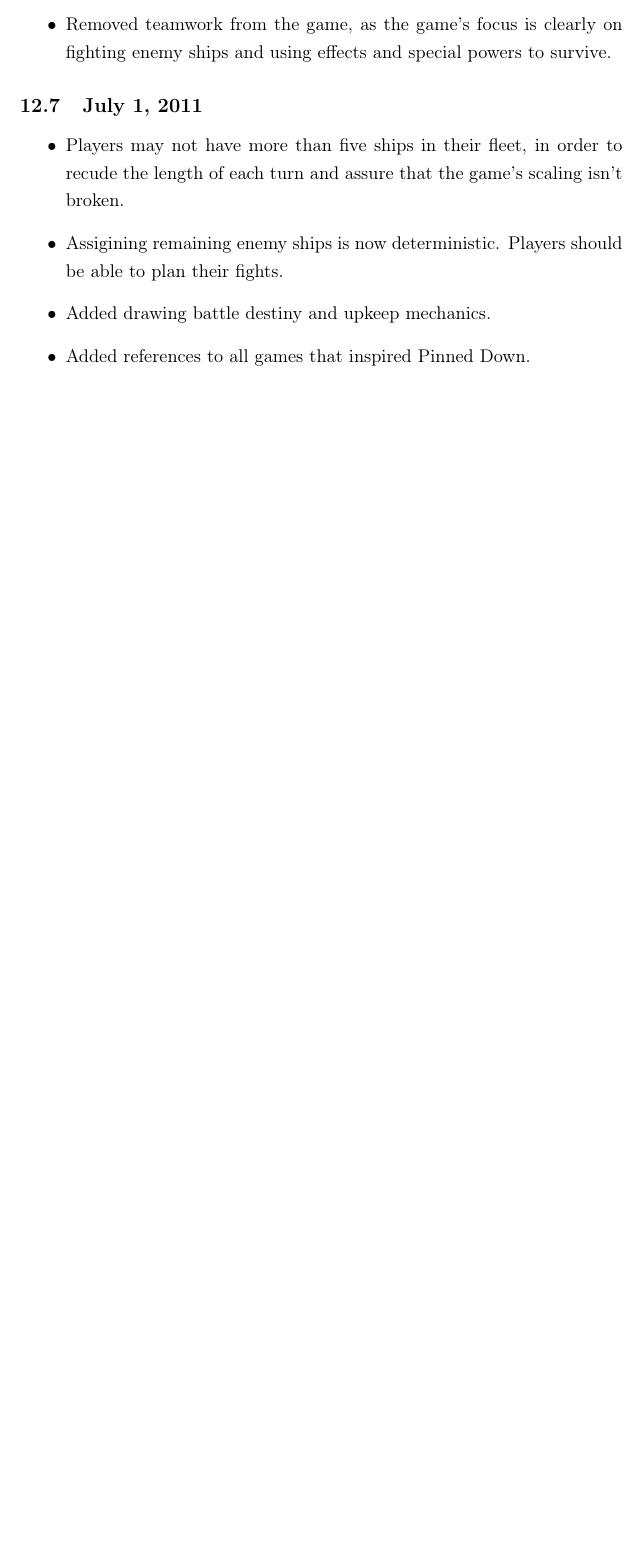
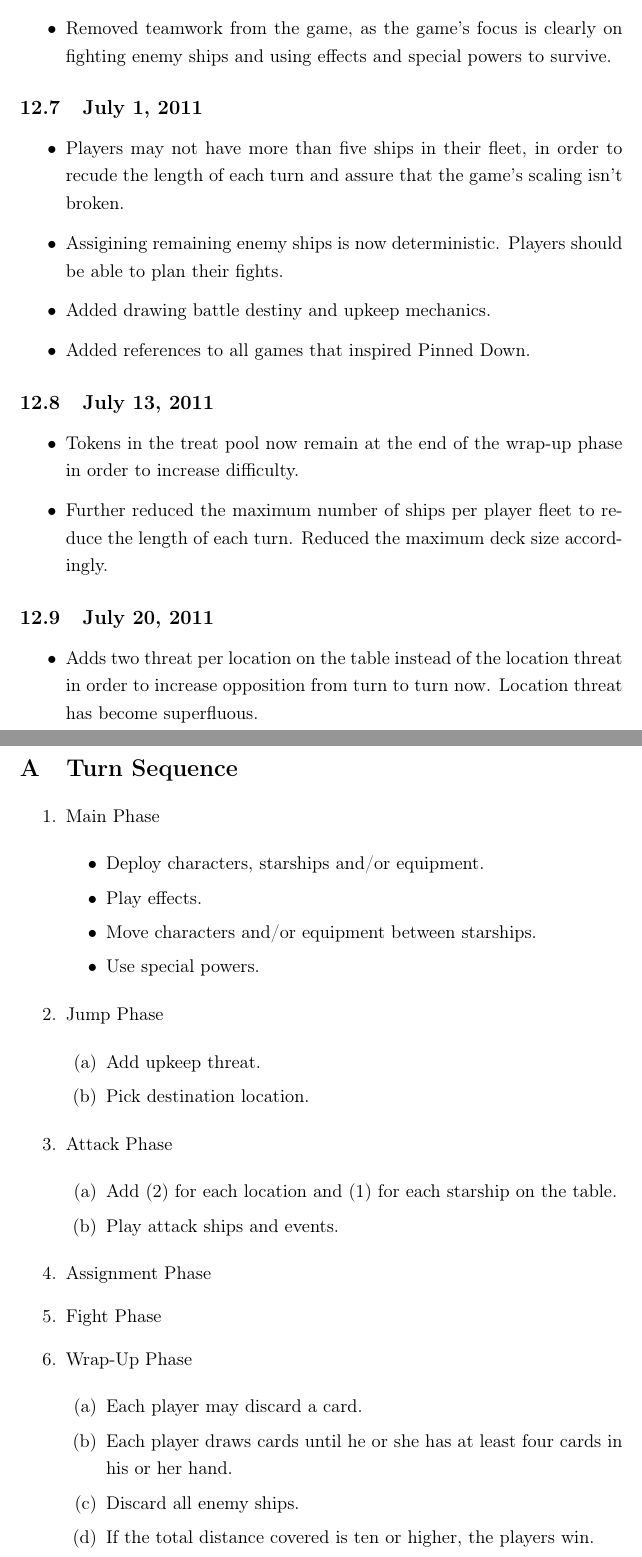
Before and after one commit to npruehs/pinned-down, a LaTeX document (doc/tex/pinneddown.tex): part of page 16 of 16 before the commit and two parts of pages 16 and 17 of 17 after it, the two joined at a grey line, cut so that both start at the same text, the shorter picture padded with empty space. Compiled offline with pdfLaTeX.

Commit message:
- CHANGED: Adds two threat per location on the table instead of the location threat in order to increase opposition from turn to turn now. Location threat has become superfluous. - ADDED: A turn sequence summary.

```diff
--- a/doc/tex/pinneddown.tex
+++ b/doc/tex/pinneddown.tex
@@ -494,5 +494,66 @@ able to plan their fights.
  \item Added references to all games that inspired Pinned Down.
 \end{itemize}
 
+\subsection{July 13, 2011}
+
+\begin{itemize}
+ \item Tokens in the treat pool now remain at the end of the wrap-up phase in
+order to increase difficulty.
+ \item Further reduced the maximum number of ships per player fleet to reduce
+the length of each turn. Reduced the maximum deck size accordingly.
+\end{itemize}
+
+\subsection{July 20, 2011}
+
+\begin{itemize}
+ \item Adds two threat per location on the table instead of the location threat
+in order to increase opposition from turn to turn now. Location threat has
+become superfluous.
+\end{itemize}
+
+\newpage
+
+\appendix
+
+\section{Turn Sequence}
+
+\begin{enumerate}
+ \item Main Phase
+
+ \begin{itemize}
+  \item Deploy characters, starships and/or equipment.
+  \item Play effects.
+  \item Move characters and/or equipment between starships.
+  \item Use special powers.
+ \end{itemize}
+
+ \item Jump Phase
+
+ \begin{enumerate}
+  \item Add upkeep threat.
+  \item Pick destination location.
+ \end{enumerate}
+
+ \item Attack Phase
+
+ \begin{enumerate}
+  \item Add (2) for each location and (1) for each starship on the table.
+  \item Play attack ships and events.
+ \end{enumerate}
+
+ \item Assignment Phase
+ \item Fight Phase
+ \item Wrap-Up Phase
+
+ \begin{enumerate}
+  \item Each player may discard a card.
+  \item Each player draws cards until he or she has at least four cards in his
+or her hand.
+  \item Discard all enemy ships.
+  \item If the total distance covered is ten or higher, the players win.
+ \end{enumerate}
+
+\end{enumerate}
+
 
 \end{document}
```
Also changed, not shown: doc/tex/pinneddown.pdf, doc/tex/pinneddown.tex (8 more changed lines).
